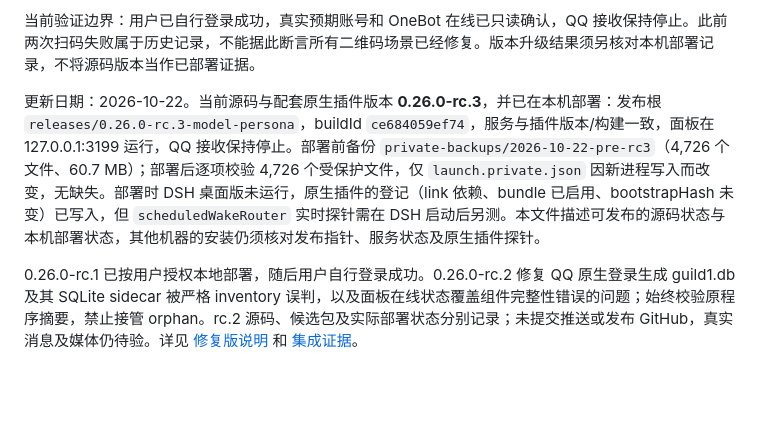
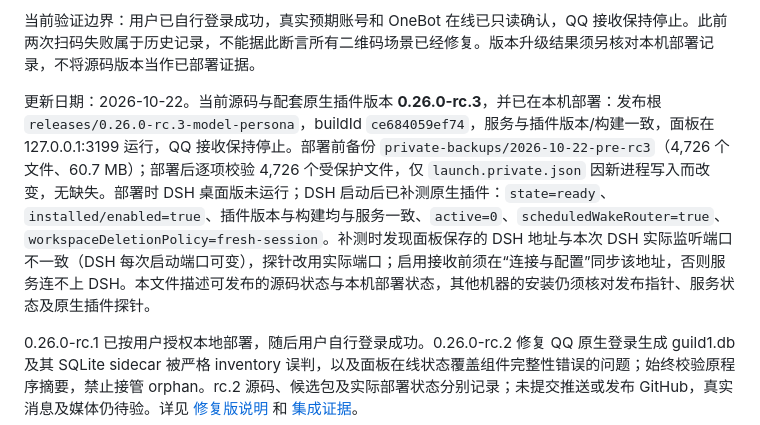
Before and after one commit to mocias/qq-bot-dsh, a Markdown page: HANDOFF.md, the part around the change. Rendered like a GitHub page; blank space fills up the shorter version.

```diff
--- a/HANDOFF.md
+++ b/HANDOFF.md
@@ -8,7 +8,7 @@
 
 当前验证边界：用户已自行登录成功，真实预期账号和 OneBot 在线已只读确认，QQ 接收保持停止。此前两次扫码失败属于历史记录，不能据此断言所有二维码场景已经修复。版本升级结果须另核对本机部署记录，不将源码版本当作已部署证据。
 
-更新日期：2026-10-22。当前源码与配套原生插件版本 **0.26.0-rc.3**，并已在本机部署：发布根 `releases/0.26.0-rc.3-model-persona`，buildId `ce684059ef74`，服务与插件版本/构建一致，面板在 127.0.0.1:3199 运行，QQ 接收保持停止。部署前备份 `private-backups/2026-10-22-pre-rc3`（4,726 个文件、60.7 MB）；部署后逐项校验 4,726 个受保护文件，仅 `launch.private.json` 因新进程写入而改变，无缺失。部署时 DSH 桌面版未运行，原生插件的登记（link 依赖、bundle 已启用、bootstrapHash 未变）已写入，但 `scheduledWakeRouter` 实时探针需在 DSH 启动后另测。本文件描述可发布的源码状态与本机部署状态，其他机器的安装仍须核对发布指针、服务状态及原生插件探针。
+更新日期：2026-10-22。当前源码与配套原生插件版本 **0.26.0-rc.3**，并已在本机部署：发布根 `releases/0.26.0-rc.3-model-persona`，buildId `ce684059ef74`，服务与插件版本/构建一致，面板在 127.0.0.1:3199 运行，QQ 接收保持停止。部署前备份 `private-backups/2026-10-22-pre-rc3`（4,726 个文件、60.7 MB）；部署后逐项校验 4,726 个受保护文件，仅 `launch.private.json` 因新进程写入而改变，无缺失。部署时 DSH 桌面版未运行；DSH 启动后已补测原生插件：`state=ready`、`installed/enabled=true`、插件版本与构建均与服务一致、`active=0`、`scheduledWakeRouter=true`、`workspaceDeletionPolicy=fresh-session`。补测时发现面板保存的 DSH 地址与本次 DSH 实际监听端口不一致（DSH 每次启动端口可变），探针改用实际端口；启用接收前须在“连接与配置”同步该地址，否则服务连不上 DSH。本文件描述可发布的源码状态与本机部署状态，其他机器的安装仍须核对发布指针、服务状态及原生插件探针。
 
 0.26.0-rc.1 已按用户授权本地部署，随后用户自行登录成功。0.26.0-rc.2 修复 QQ 原生登录生成 guild1.db 及其 SQLite sidecar 被严格 inventory 误判，以及面板在线状态覆盖组件完整性错误的问题；始终校验原程序摘要，禁止接管 orphan。rc.2 源码、候选包及实际部署状态分别记录；未提交推送或发布 GitHub，真实消息及媒体仍待验。详见 [修复版说明](docs/RELEASE-0.26.0-rc.2.md) 和 [集成证据](docs/NAPCAT-SHELL-INTEGRATION.md)。
 
```
Also changed, not shown: docs/RELEASE-0.26.0-rc.3.md (+1 -1 lines), docs/VALIDATION.md (+8 -1 lines).
